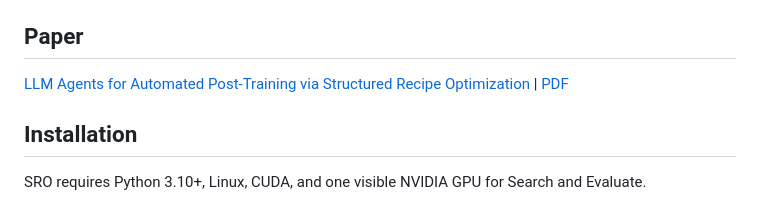
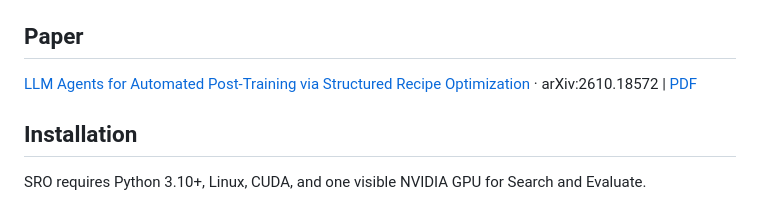
Before and after one commit to RuohLiuq/SRO, a Markdown page: README.md, the part around the change. Rendered like a GitHub page.

```diff
--- a/README.md
+++ b/README.md
@@ -19,7 +19,7 @@ The implementation follows a complete `Discovery → Search → Evaluate` workfl
 
 ## Paper
 
-[LLM Agents for Automated Post-Training via Structured Recipe Optimization](https://arxiv.org/abs/2610.18572) | [PDF](https://arxiv.org/pdf/2610.18572)
+[LLM Agents for Automated Post-Training via Structured Recipe Optimization](https://arxiv.org/abs/2610.18572) · arXiv:2610.18572 | [PDF](https://arxiv.org/pdf/2610.18572)
 
 ## Installation
 
```
